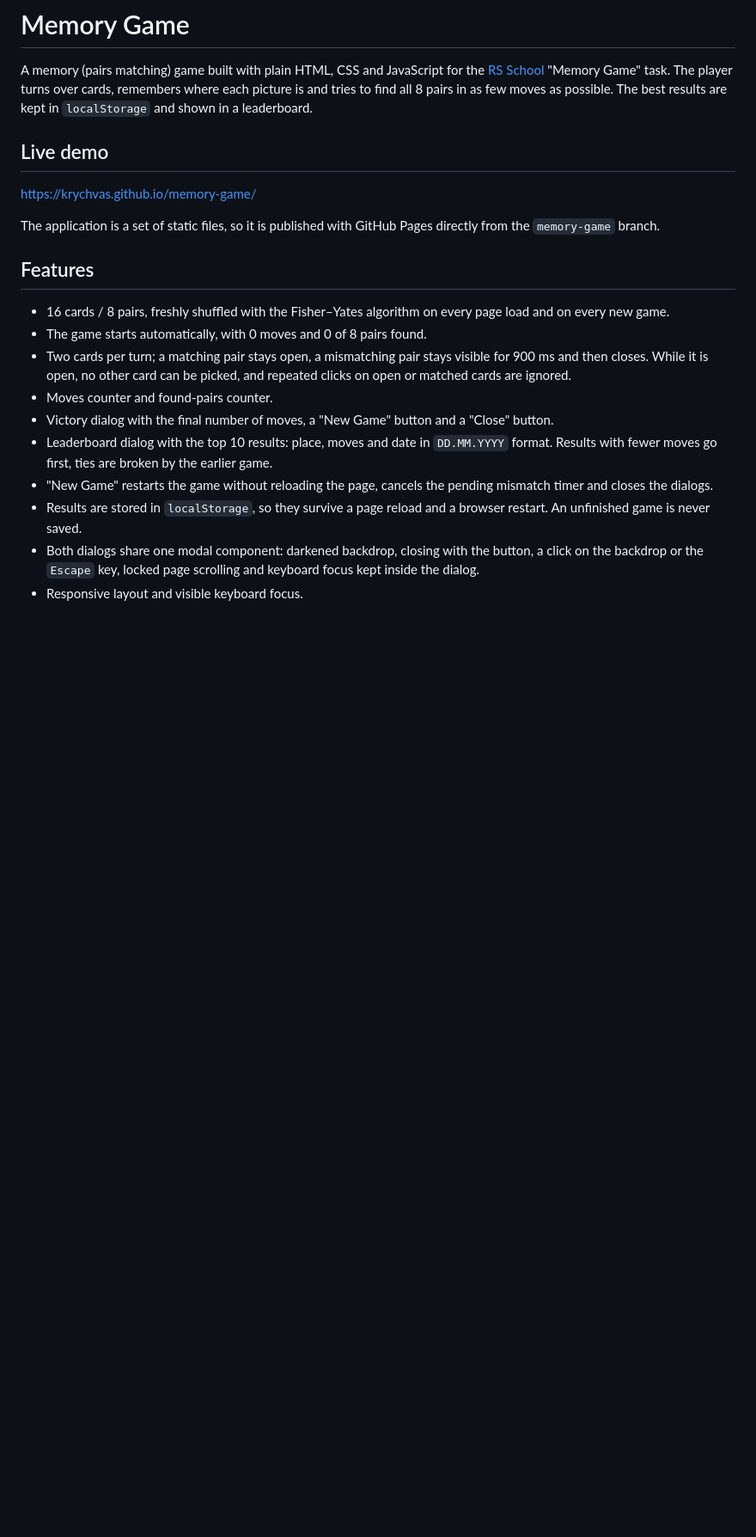
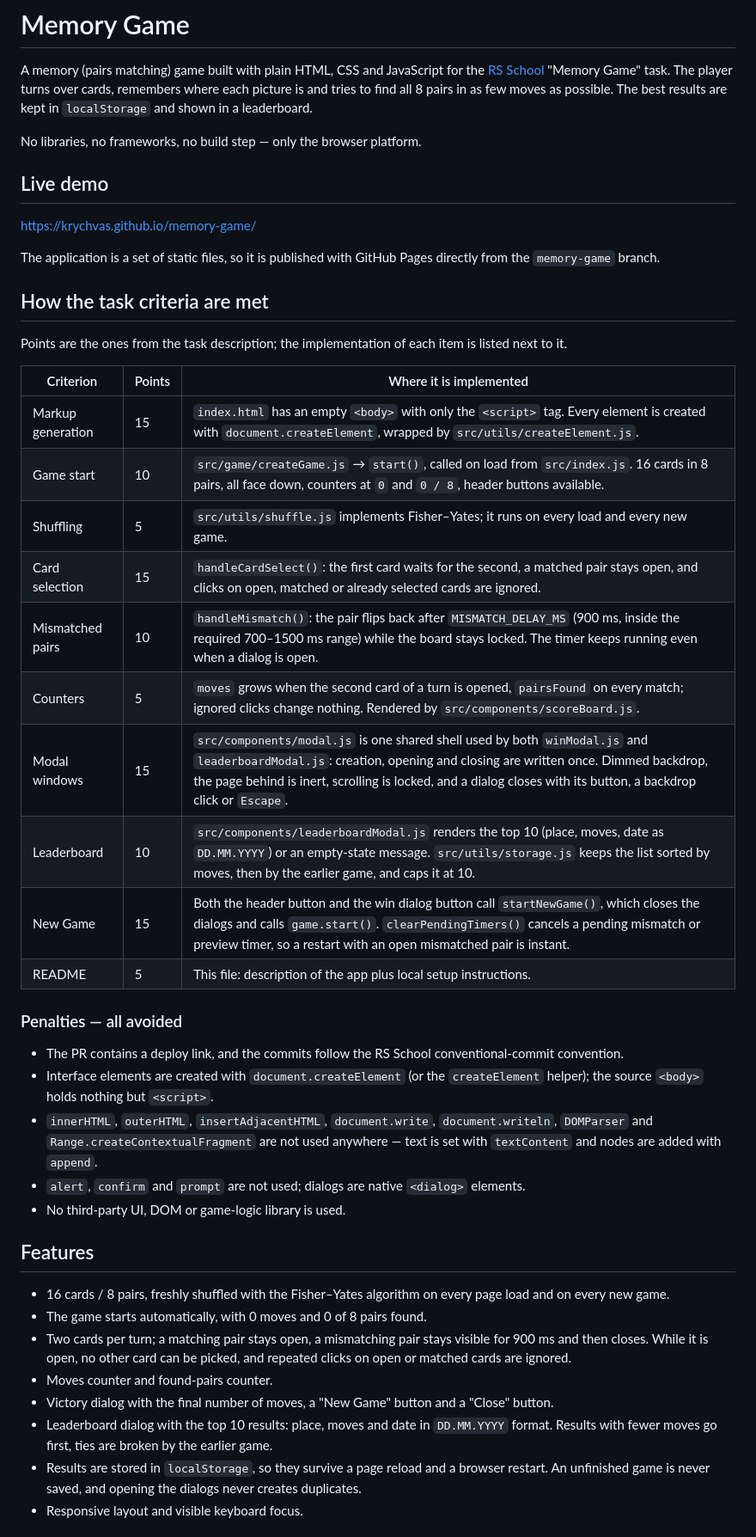
Before and after one commit to KrychVas/memory-game, a Markdown page: README.md, the part around one of its changes. Shown at 86% size. GitHub-like rendering; blank space fills up the shorter version.

```diff
--- a/README.md
+++ b/README.md
@@ -5,12 +5,46 @@ A memory (pairs matching) game built with plain HTML, CSS and JavaScript for the
 remembers where each picture is and tries to find all 8 pairs in as few moves as
 possible. The best results are kept in `localStorage` and shown in a leaderboard.
 
+No libraries, no frameworks, no build step — only the browser platform.
+
 ## Live demo
 
 <https://krychvas.github.io/memory-game/>
 
 The application is a set of static files, so it is published with GitHub Pages
 directly from the `memory-game` branch.
+
+## How the task criteria are met
+
+Points are the ones from the task description; the implementation of each item
+is listed next to it.
+
+| Criterion | Points | Where it is implemented |
+| --- | --- | --- |
+| Markup generation | 15 | `index.html` has an empty `<body>` with only the `<script>` tag. Every element is created with `document.createElement`, wrapped by `src/utils/createElement.js`. |
+| Game start | 10 | `src/game/createGame.js` → `start()`, called on load from `src/index.js`. 16 cards in 8 pairs, all face down, counters at `0` and `0 / 8`, header buttons available. |
+| Shuffling | 5 | `src/utils/shuffle.js` implements Fisher–Yates; it runs on every load and every new game. |
+| Card selection | 15 | `handleCardSelect()`: the first card waits for the second, a matched pair stays open, and clicks on open, matched or already selected cards are ignored. |
+| Mismatched pairs | 10 | `handleMismatch()`: the pair flips back after `MISMATCH_DELAY_MS` (900 ms, inside the required 700–1500 ms range) while the board stays locked. The timer keeps running even when a dialog is open. |
+| Counters | 5 | `moves` grows when the second card of a turn is opened, `pairsFound` on every match; ignored clicks change nothing. Rendered by `src/components/scoreBoard.js`. |
+| Modal windows | 15 | `src/components/modal.js` is one shared shell used by both `winModal.js` and `leaderboardModal.js`: creation, opening and closing are written once. Dimmed backdrop, the page behind is inert, scrolling is locked, and a dialog closes with its button, a backdrop click or `Escape`. |
+| Leaderboard | 10 | `src/components/leaderboardModal.js` renders the top 10 (place, moves, date as `DD.MM.YYYY`) or an empty-state message. `src/utils/storage.js` keeps the list sorted by moves, then by the earlier game, and caps it at 10. |
+| New Game | 15 | Both the header button and the win dialog button call `startNewGame()`, which closes the dialogs and calls `game.start()`. `clearPendingTimers()` cancels a pending mismatch or preview timer, so a restart with an open mismatched pair is instant. |
+| README | 5 | This file: description of the app plus local setup instructions. |
+
+### Penalties — all avoided
+
+- The PR contains a deploy link, and the commits follow the RS School
+  conventional-commit convention.
+- Interface elements are created with `document.createElement` (or the
+  `createElement` helper); the source `<body>` holds nothing but `<script>`.
+- `innerHTML`, `outerHTML`, `insertAdjacentHTML`, `document.write`,
+  `document.writeln`, `DOMParser` and `Range.createContextualFragment` are not
+  used anywhere — text is set with `textContent` and nodes are added with
+  `append`.
+- `alert`, `confirm` and `prompt` are not used; dialogs are native `<dialog>`
+  elements.
+- No third-party UI, DOM or game-logic library is used.
 
 ## Features
 
@@ -26,11 +60,7 @@ directly from the `memory-game` branch.
 - Leaderboard dialog with the top 10 results: place, moves and date in
   `DD.MM.YYYY` format. Results with fewer moves go first, ties are broken by the
   earlier game.
-- "New Game" restarts the game without reloading the page, cancels the pending
-  mismatch timer and closes the dialogs.
 - Results are stored in `localStorage`, so they survive a page reload and a
-  browser restart. An unfinished game is never saved.
-- Both dialogs share one modal component: darkened backdrop, closing with the
-  button, a click on the backdrop or the `Escape` key, locked page scrolling and
-  keyboard focus kept inside the dialog.
+  browser restart. An unfinished game is never saved, and opening the dialogs
+  never creates duplicates.
 - Responsive layout and visible keyboard focus.
```
Also changed, not shown: other parts of README.md (+36 -21 lines).
